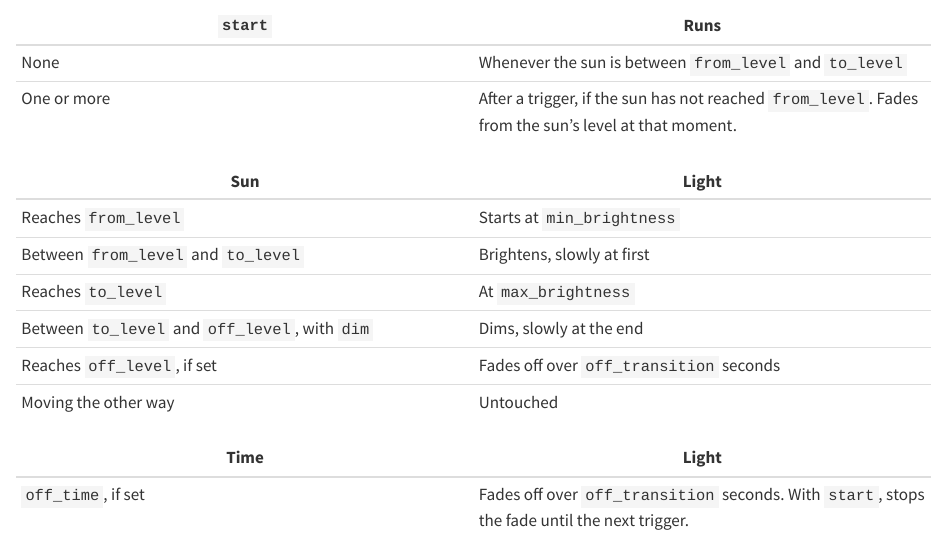
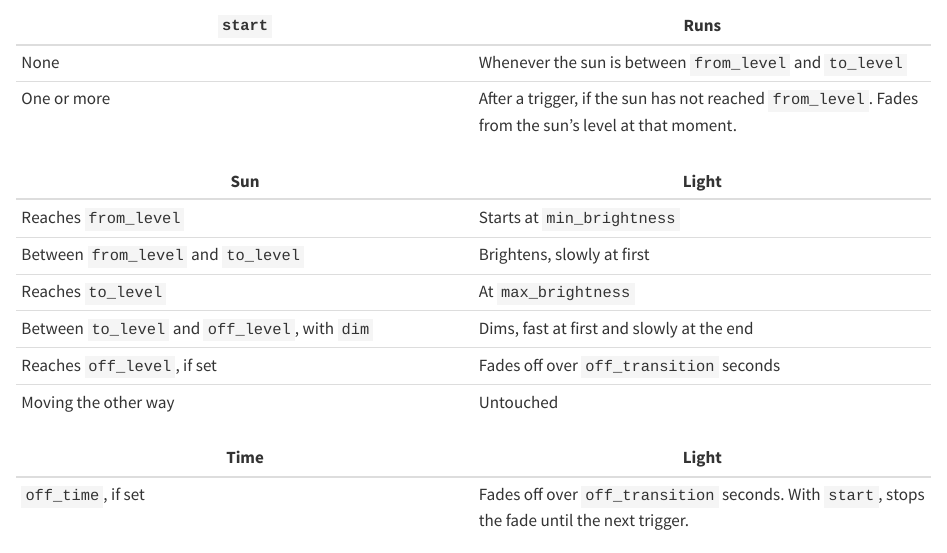
Before and after one commit to joshwlivingston/ha-automations, a Quarto document (docs/apps/light-fade.qmd): the page in a window 1100 px wide, from 870 px down. Rendered offline with R 4.5, knitr and Pandoc in place of Quarto, with nearby package versions; some code elsewhere in the file could not run offline.

Commit message:
docs: describe the -log dim curve

```diff
--- a/docs/apps/light-fade.qmd
+++ b/docs/apps/light-fade.qmd
@@ -66,7 +66,7 @@ See [Start triggers](start-triggers.qmd).
 | Reaches `from_level` | Starts at `min_brightness` |
 | Between `from_level` and `to_level` | Brightens, slowly at first |
 | Reaches `to_level` | At `max_brightness` |
-| Between `to_level` and `off_level`, with `dim` | Dims, slowly at the end |
+| Between `to_level` and `off_level`, with `dim` | Dims, fast at first and slowly at the end |
 | Reaches `off_level`, if set | Fades off over `off_transition` seconds |
 | Moving the other way | Untouched |
 
```
Also changed, not shown: docs/apps/sunrise-fade.qmd (+1 -1 lines).
